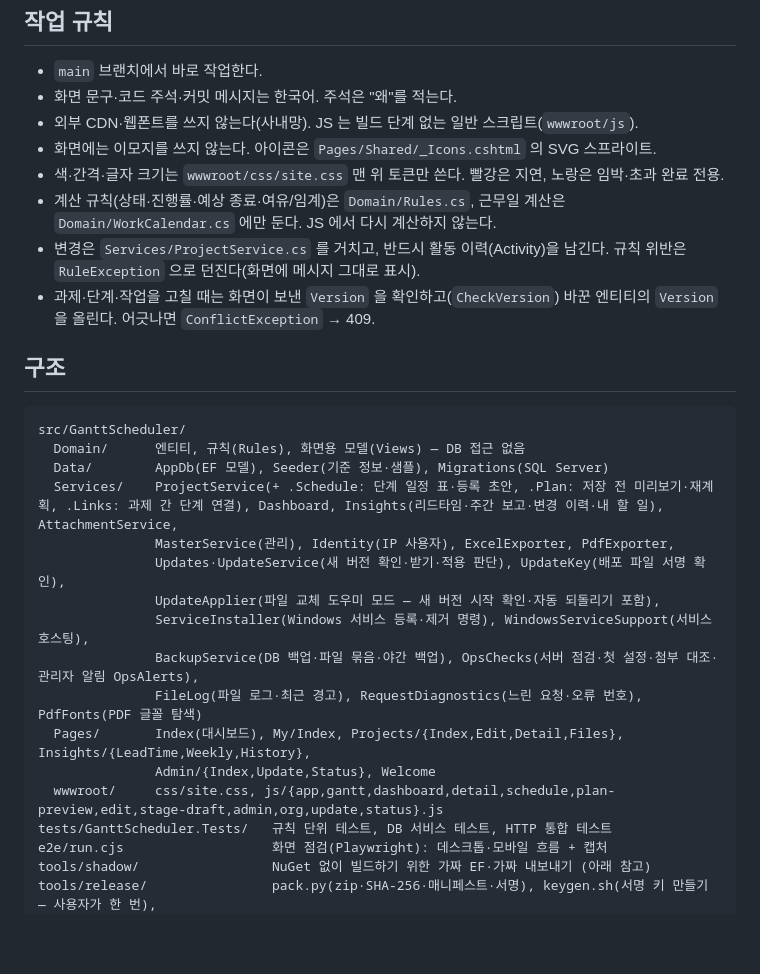
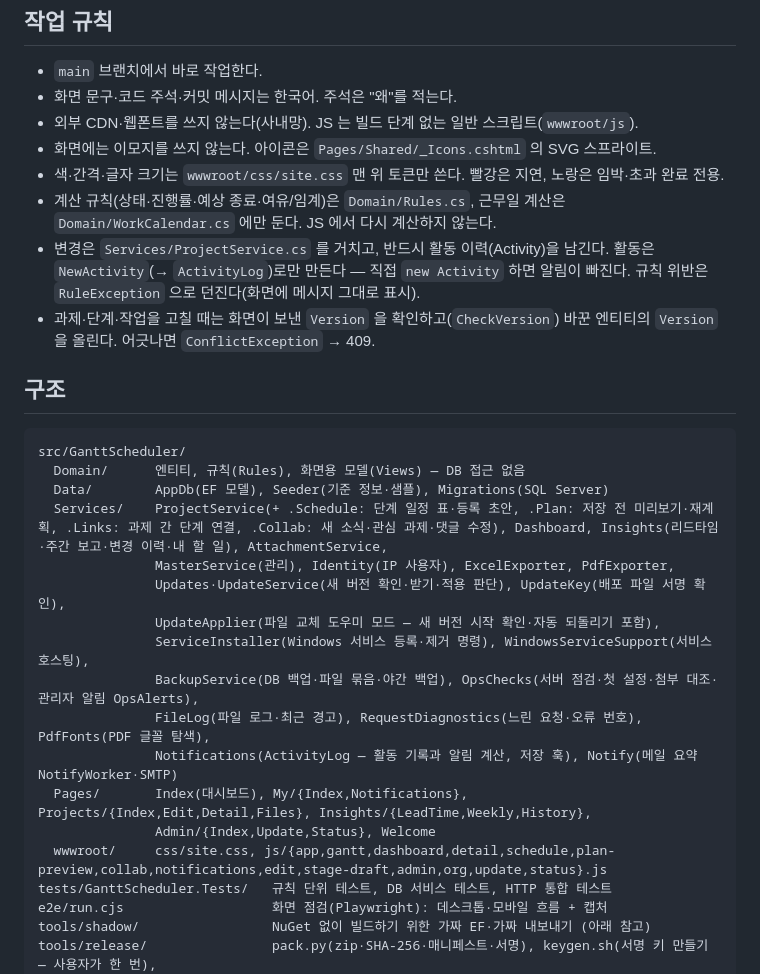
Before and after one commit to Leepy0/Gantt_Scheduler, a Markdown page: CLAUDE.md, the part around the change. GitHub-like rendering; blank space fills up the shorter version.

Commit message:
구조 목록 갱신: 협업·알림 파일, 활동은 NewActivity 로만 만든다는 규칙
Co-Authored-By: Claude Opus 5.5 <noreply@anthropic.com>
Claude-Session: https://claude.ai/code/session_01Skrs9fMsXRt891rPy7qyop

```diff
--- a/CLAUDE.md
+++ b/CLAUDE.md
@@ -11,7 +11,7 @@
 - 화면에는 이모지를 쓰지 않는다. 아이콘은 `Pages/Shared/_Icons.cshtml` 의 SVG 스프라이트.
 - 색·간격·글자 크기는 `wwwroot/css/site.css` 맨 위 토큰만 쓴다. 빨강은 지연, 노랑은 임박·초과 완료 전용.
 - 계산 규칙(상태·진행률·예상 종료·여유/임계)은 `Domain/Rules.cs`, 근무일 계산은 `Domain/WorkCalendar.cs` 에만 둔다. JS 에서 다시 계산하지 않는다.
-- 변경은 `Services/ProjectService.cs` 를 거치고, 반드시 활동 이력(Activity)을 남긴다. 규칙 위반은 `RuleException` 으로 던진다(화면에 메시지 그대로 표시).
+- 변경은 `Services/ProjectService.cs` 를 거치고, 반드시 활동 이력(Activity)을 남긴다. 활동은 `NewActivity`(→ `ActivityLog`)로만 만든다 — 직접 `new Activity` 하면 알림이 빠진다. 규칙 위반은 `RuleException` 으로 던진다(화면에 메시지 그대로 표시).
 - 과제·단계·작업을 고칠 때는 화면이 보낸 `Version` 을 확인하고(`CheckVersion`) 바꾼 엔티티의 `Version` 을 올린다. 어긋나면 `ConflictException` → 409.
 
 ## 구조
@@ -20,16 +20,17 @@
 src/GanttScheduler/
   Domain/      엔티티, 규칙(Rules), 화면용 모델(Views) — DB 접근 없음
   Data/        AppDb(EF 모델), Seeder(기준 정보·샘플), Migrations(SQL Server)
-  Services/    ProjectService(+ .Schedule: 단계 일정 표·등록 초안, .Plan: 저장 전 미리보기·재계획, .Links: 과제 간 단계 연결), Dashboard, Insights(리드타임·주간 보고·변경 이력·내 할 일), AttachmentService,
+  Services/    ProjectService(+ .Schedule: 단계 일정 표·등록 초안, .Plan: 저장 전 미리보기·재계획, .Links: 과제 간 단계 연결, .Collab: 새 소식·관심 과제·댓글 수정), Dashboard, Insights(리드타임·주간 보고·변경 이력·내 할 일), AttachmentService,
                MasterService(관리), Identity(IP 사용자), ExcelExporter, PdfExporter,
                Updates·UpdateService(새 버전 확인·받기·적용 판단), UpdateKey(배포 파일 서명 확인),
                UpdateApplier(파일 교체 도우미 모드 — 새 버전 시작 확인·자동 되돌리기 포함),
                ServiceInstaller(Windows 서비스 등록·제거 명령), WindowsServiceSupport(서비스 호스팅),
                BackupService(DB 백업·파일 묶음·야간 백업), OpsChecks(서버 점검·첫 설정·첨부 대조·관리자 알림 OpsAlerts),
-               FileLog(파일 로그·최근 경고), RequestDiagnostics(느린 요청·오류 번호), PdfFonts(PDF 글꼴 탐색)
-  Pages/       Index(대시보드), My/Index, Projects/{Index,Edit,Detail,Files}, Insights/{LeadTime,Weekly,History},
+               FileLog(파일 로그·최근 경고), RequestDiagnostics(느린 요청·오류 번호), PdfFonts(PDF 글꼴 탐색),
+               Notifications(ActivityLog — 활동 기록과 알림 계산, 저장 훅), Notify(메일 요약 NotifyWorker·SMTP)
+  Pages/       Index(대시보드), My/{Index,Notifications}, Projects/{Index,Edit,Detail,Files}, Insights/{LeadTime,Weekly,History},
                Admin/{Index,Update,Status}, Welcome
-  wwwroot/     css/site.css, js/{app,gantt,dashboard,detail,schedule,plan-preview,edit,stage-draft,admin,org,update,status}.js
+  wwwroot/     css/site.css, js/{app,gantt,dashboard,detail,schedule,plan-preview,collab,notifications,edit,stage-draft,admin,org,update,status}.js
 tests/GanttScheduler.Tests/   규칙 단위 테스트, DB 서비스 테스트, HTTP 통합 테스트
 e2e/run.cjs                   화면 점검(Playwright): 데스크톱·모바일 흐름 + 캡처
 tools/shadow/                 NuGet 없이 빌드하기 위한 가짜 EF·가짜 내보내기 (아래 참고)
```
